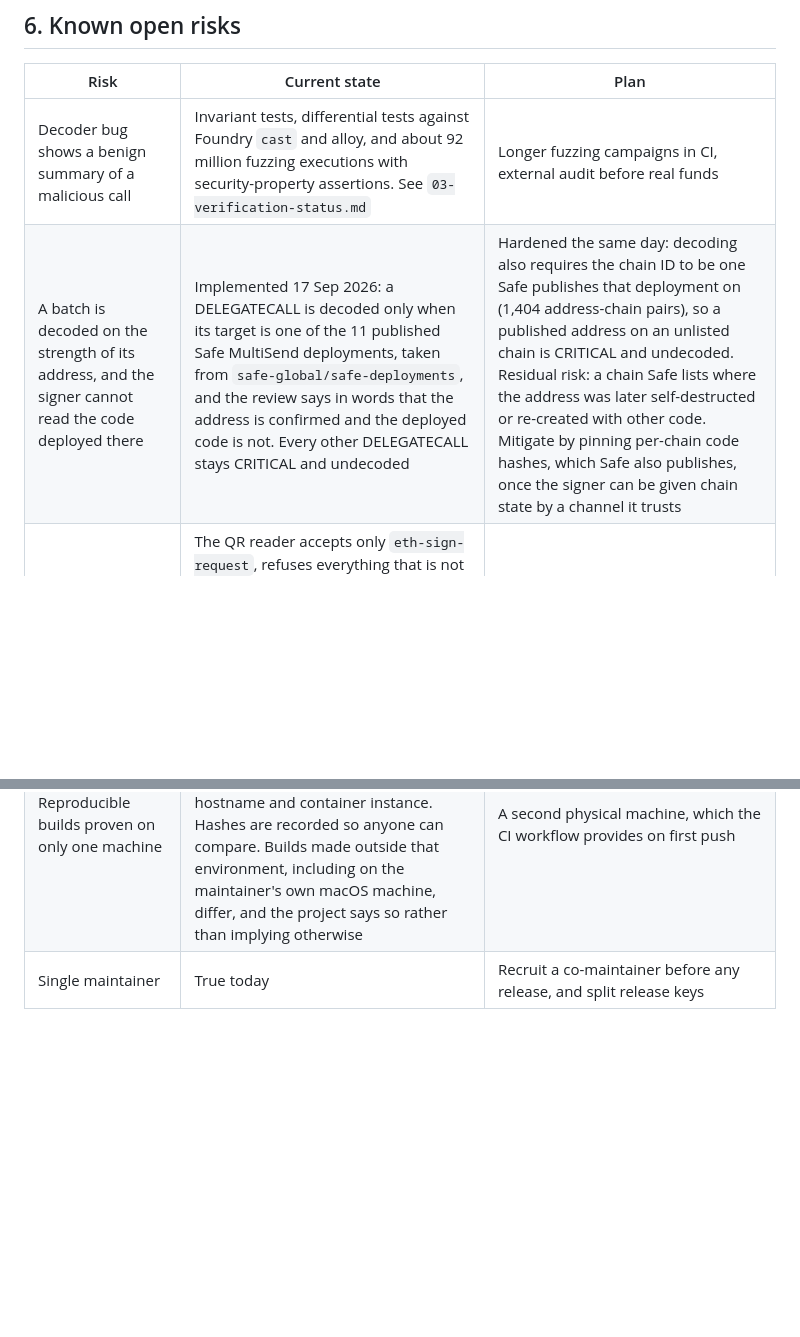
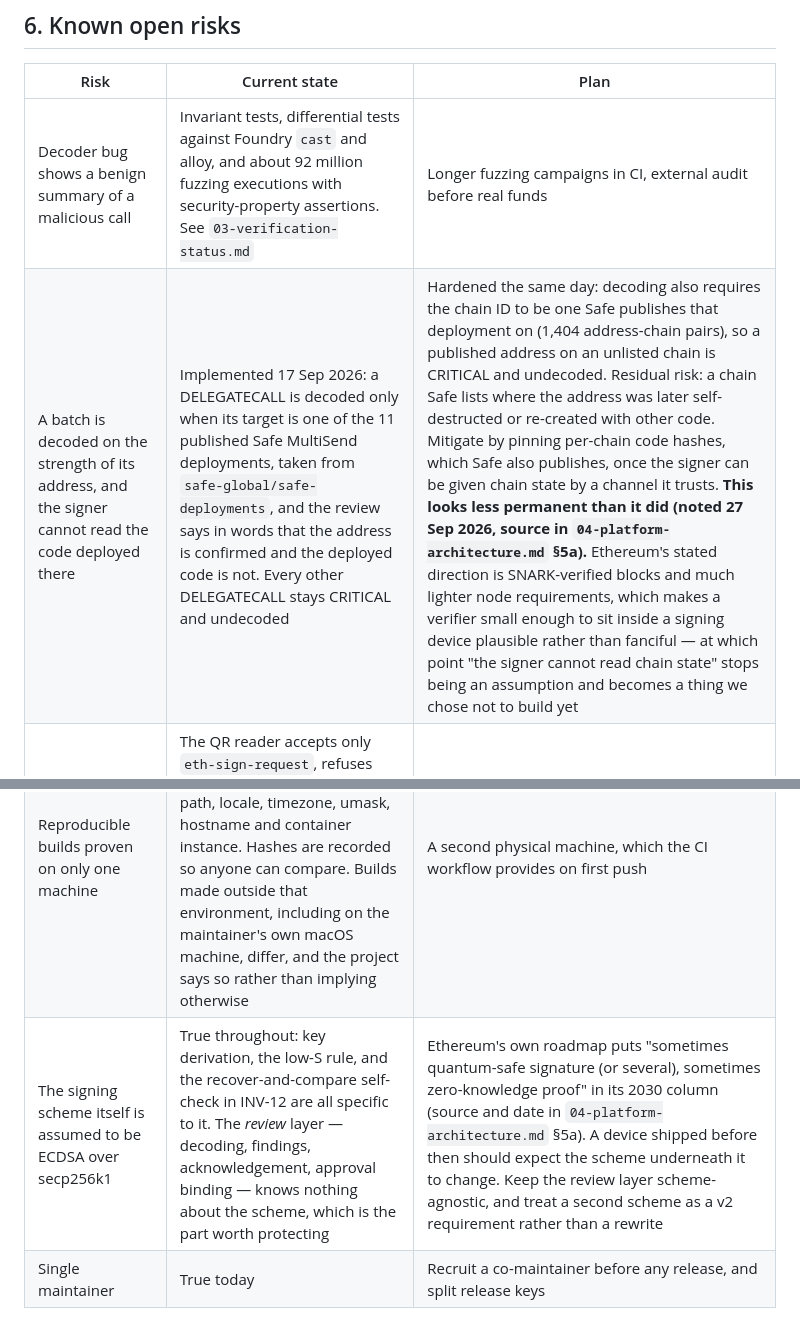
Before and after one commit to clearsign-dev/clearsign, a Markdown page: docs/01-threat-model.md, 2 parts joined by grey strips. Drawn GitHub-style; blank space fills up the shorter version.

```diff
--- a/docs/01-threat-model.md
+++ b/docs/01-threat-model.md
@@ -83,11 +83,12 @@ State these publicly. Overclaiming is how Subgraph died.
 | Risk | Current state | Plan |
 |---|---|---|
 | Decoder bug shows a benign summary of a malicious call | Invariant tests, differential tests against Foundry `cast` and alloy, and about 92 million fuzzing executions with security-property assertions. See `03-verification-status.md` | Longer fuzzing campaigns in CI, external audit before real funds |
-| A batch is decoded on the strength of its address, and the signer cannot read the code deployed there | Implemented 17 Sep 2026: a DELEGATECALL is decoded only when its target is one of the 11 published Safe MultiSend deployments, taken from `safe-global/safe-deployments`, and the review says in words that the address is confirmed and the deployed code is not. Every other DELEGATECALL stays CRITICAL and undecoded | Hardened the same day: decoding also requires the chain ID to be one Safe publishes that deployment on (1,404 address-chain pairs), so a published address on an unlisted chain is CRITICAL and undecoded. Residual risk: a chain Safe lists where the address was later self-destructed or re-created with other code. Mitigate by pinning per-chain code hashes, which Safe also publishes, once the signer can be given chain state by a channel it trusts |
+| A batch is decoded on the strength of its address, and the signer cannot read the code deployed there | Implemented 17 Sep 2026: a DELEGATECALL is decoded only when its target is one of the 11 published Safe MultiSend deployments, taken from `safe-global/safe-deployments`, and the review says in words that the address is confirmed and the deployed code is not. Every other DELEGATECALL stays CRITICAL and undecoded | Hardened the same day: decoding also requires the chain ID to be one Safe publishes that deployment on (1,404 address-chain pairs), so a published address on an unlisted chain is CRITICAL and undecoded. Residual risk: a chain Safe lists where the address was later self-destructed or re-created with other code. Mitigate by pinning per-chain code hashes, which Safe also publishes, once the signer can be given chain state by a channel it trusts. **This looks less permanent than it did (noted 27 Sep 2026, source in `04-platform-architecture.md` §5a).** Ethereum's stated direction is SNARK-verified blocks and much lighter node requirements, which makes a verifier small enough to sit inside a signing device plausible rather than fanciful — at which point "the signer cannot read chain state" stops being an assumption and becomes a thing we chose not to build yet |
 | A malicious wallet sends a signing request the device cannot really read | The QR reader accepts only `eth-sign-request`, refuses everything that is not a transaction (typed data, `personal_sign`), refuses a derivation path the device does not hold, and refuses to sign when the address the request names is not the address the key produces. Every parser is bounded, total and fuzzed | Support EIP-712 typed data only when it can be displayed field by field |
 | Anything else on the signing machine is a way in | The signer image is one statically linked program as process 1, with no shell, no second binary, no storage and a kernel built without a network stack. The build fails rather than produce an image that contains anything else | Hardware with verified boot, so the image that runs is the image that was built |
 | Look-alike addresses | Full addresses shown, checksummed, in groups of four | Consider visual fingerprints |
 | Users acknowledge warnings without reading | The acknowledgement must name each finding code exactly, which blocks blanket lists but not careless people | The device screen must require a distinct deliberate action per CRITICAL finding |
 | Recovery-phrase word indices inside the `bip39` crate are not zeroised on drop | Our own buffers, seeds and keys are zeroised; the crate's internal copy is short-lived | Upstream a zeroize feature, or wrap parsing |
 | Reproducible builds proven on only one machine | Reproducible in a named canonical environment — the pinned Debian image and pinned Rust — across build path, locale, timezone, umask, hostname and container instance. Hashes are recorded so anyone can compare. Builds made outside that environment, including on the maintainer's own macOS machine, differ, and the project says so rather than implying otherwise | A second physical machine, which the CI workflow provides on first push |
+| The signing scheme itself is assumed to be ECDSA over secp256k1 | True throughout: key derivation, the low-S rule, and the recover-and-compare self-check in INV-12 are all specific to it. The *review* layer — decoding, findings, acknowledgement, approval binding — knows nothing about the scheme, which is the part worth protecting | Ethereum's own roadmap puts "sometimes quantum-safe signature (or several), sometimes zero-knowledge proof" in its 2030 column (source and date in `04-platform-architecture.md` §5a). A device shipped before then should expect the scheme underneath it to change. Keep the review layer scheme-agnostic, and treat a second scheme as a v2 requirement rather than a rewrite |
 | Single maintainer | True today | Recruit a co-maintainer before any release, and split release keys |
```
Also changed, not shown: docs/02-v1-scope.md (+1 -1 lines), docs/04-platform-architecture.md (+26 -0 lines).
